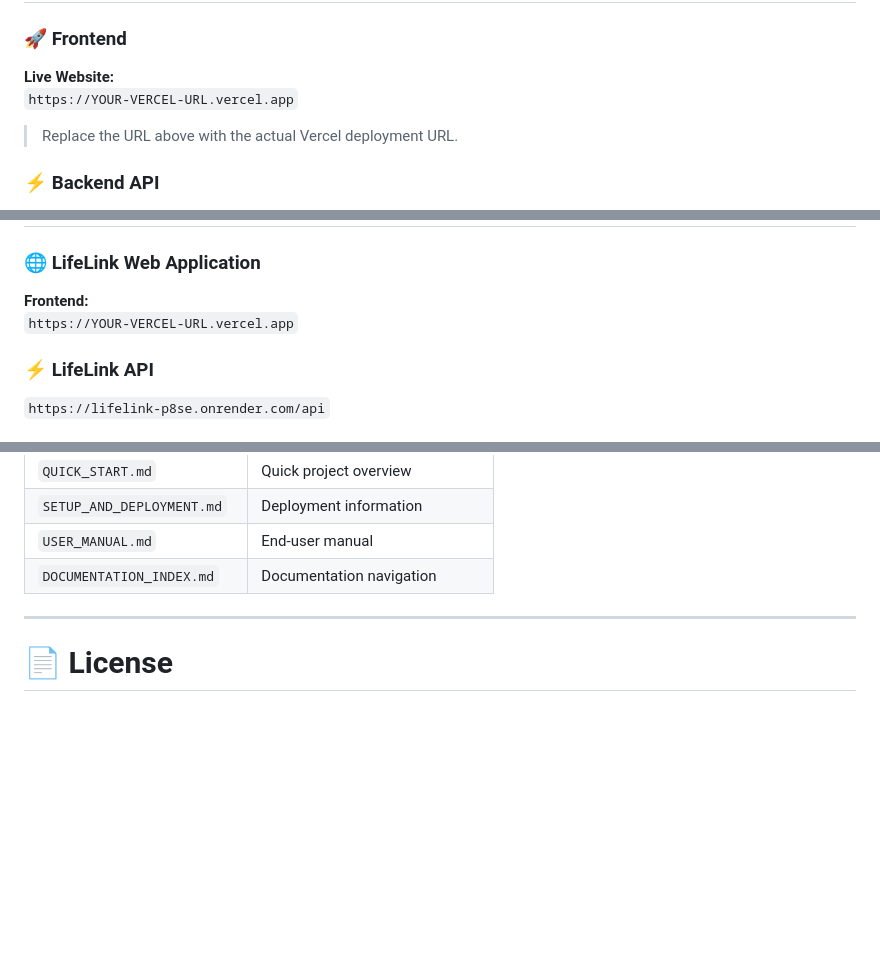
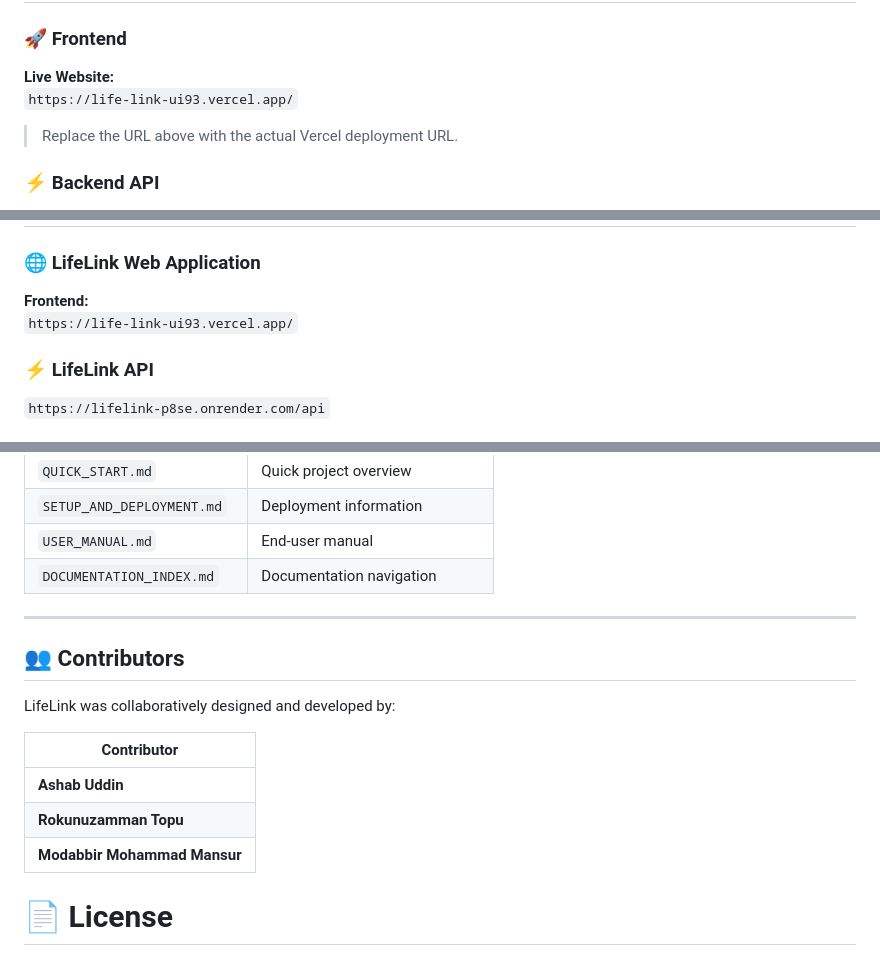
Before and after one commit to Ashab-Uddin/LifeLink, a Markdown page: README.md, 3 parts joined by grey strips. Rendered like a GitHub page; blank space fills up the shorter version.

Commit message:
Add contributors to README

```diff
--- a/README.md
+++ b/README.md
@@ -10,7 +10,7 @@ The project combines a responsive frontend with a FastAPI-based machine-learning
 
 ### 🚀 Frontend
 **Live Website:**
-`https://YOUR-VERCEL-URL.vercel.app`
+`https://life-link-ui93.vercel.app/`
 
 > Replace the URL above with the actual Vercel deployment URL.
 
@@ -480,7 +480,7 @@ The main goals of LifeLink are:
 ### 🌐 LifeLink Web Application
 
 **Frontend:**
-`https://YOUR-VERCEL-URL.vercel.app`
+`https://life-link-ui93.vercel.app/`
 
 ### ⚡ LifeLink API
 
@@ -517,6 +517,15 @@ The main goals of LifeLink are:
 | `DOCUMENTATION_INDEX.md` | Documentation navigation |
 
 ---
+## 👥 Contributors
+
+LifeLink was collaboratively designed and developed by:
+
+| Contributor |
+|-------------|
+| **Ashab Uddin** |
+| **Rokunuzamman Topu** |
+| **Modabbir Mohammad Mansur** |
 
 # 📄 License
 
```
